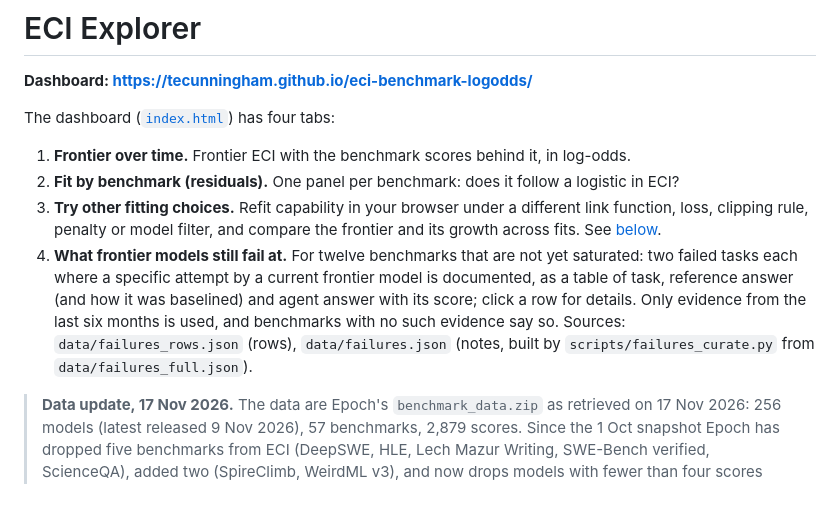
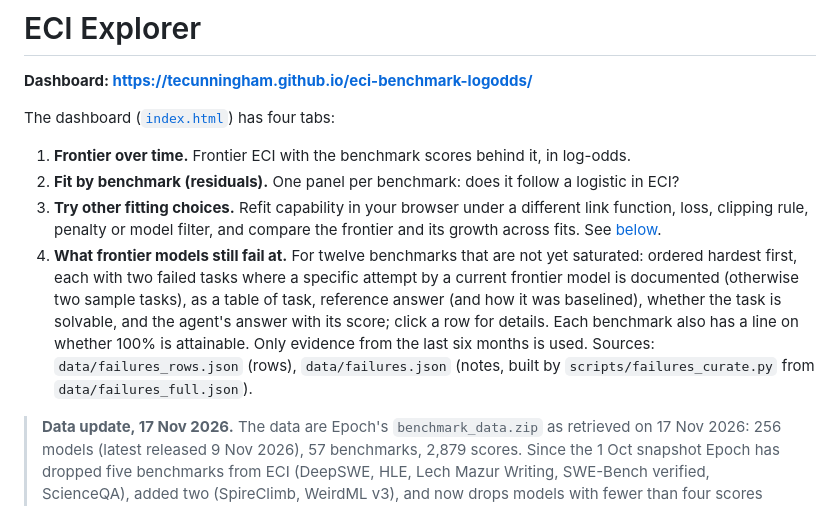
Before and after one commit to tecunningham/eci-benchmark-logodds, a Markdown page: README.md, the part around the change. Drawn GitHub-style.

```diff
--- a/README.md
+++ b/README.md
@@ -7,7 +7,7 @@ The dashboard ([`index.html`](index.html)) has four tabs:
 1. **Frontier over time.** Frontier ECI with the benchmark scores behind it, in log-odds.
 2. **Fit by benchmark (residuals).** One panel per benchmark: does it follow a logistic in ECI?
 3. **Try other fitting choices.** Refit capability in your browser under a different link function, loss, clipping rule, penalty or model filter, and compare the frontier and its growth across fits. See [below](#trying-other-fitting-choices-in-the-browser).
-4. **What frontier models still fail at.** For twelve benchmarks that are not yet saturated: two failed tasks each where a specific attempt by a current frontier model is documented, as a table of task, reference answer (and how it was baselined) and agent answer with its score; click a row for details. Only evidence from the last six months is used, and benchmarks with no such evidence say so. Sources: `data/failures_rows.json` (rows), `data/failures.json` (notes, built by `scripts/failures_curate.py` from `data/failures_full.json`).
+4. **What frontier models still fail at.** For twelve benchmarks that are not yet saturated: ordered hardest first, each with two failed tasks where a specific attempt by a current frontier model is documented (otherwise two sample tasks), as a table of task, reference answer (and how it was baselined), whether the task is solvable, and the agent's answer with its score; click a row for details. Each benchmark also has a line on whether 100% is attainable. Only evidence from the last six months is used. Sources: `data/failures_rows.json` (rows), `data/failures.json` (notes, built by `scripts/failures_curate.py` from `data/failures_full.json`).
 
 > **Data update, 17 Nov 2026.** The data are Epoch's `benchmark_data.zip` as retrieved on 17 Nov 2026: 256 models (latest released 9 Nov 2026), 57 benchmarks, 2,879 scores. Since the 1 Oct snapshot Epoch has dropped five benchmarks from ECI (DeepSWE, HLE, Lech Mazur Writing, SWE-Bench verified, ScienceQA), added two (SpireClimb, WeirdML v3), and now drops models with fewer than four scores between 10% and 90%.
 >
```
Also changed, not shown: figures/failures/rli_public_001_human_ring.jpg (added), 4 other files.
